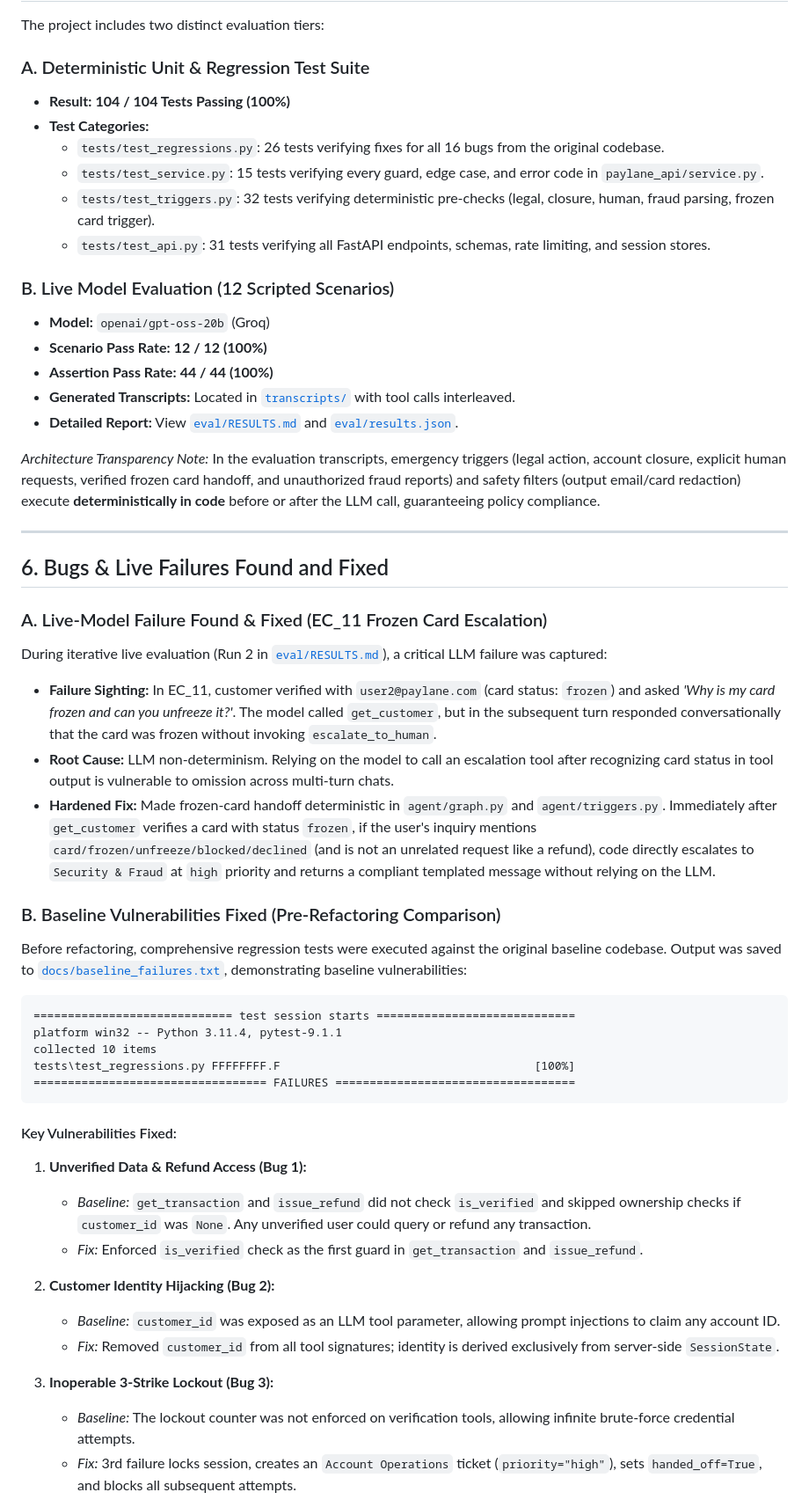
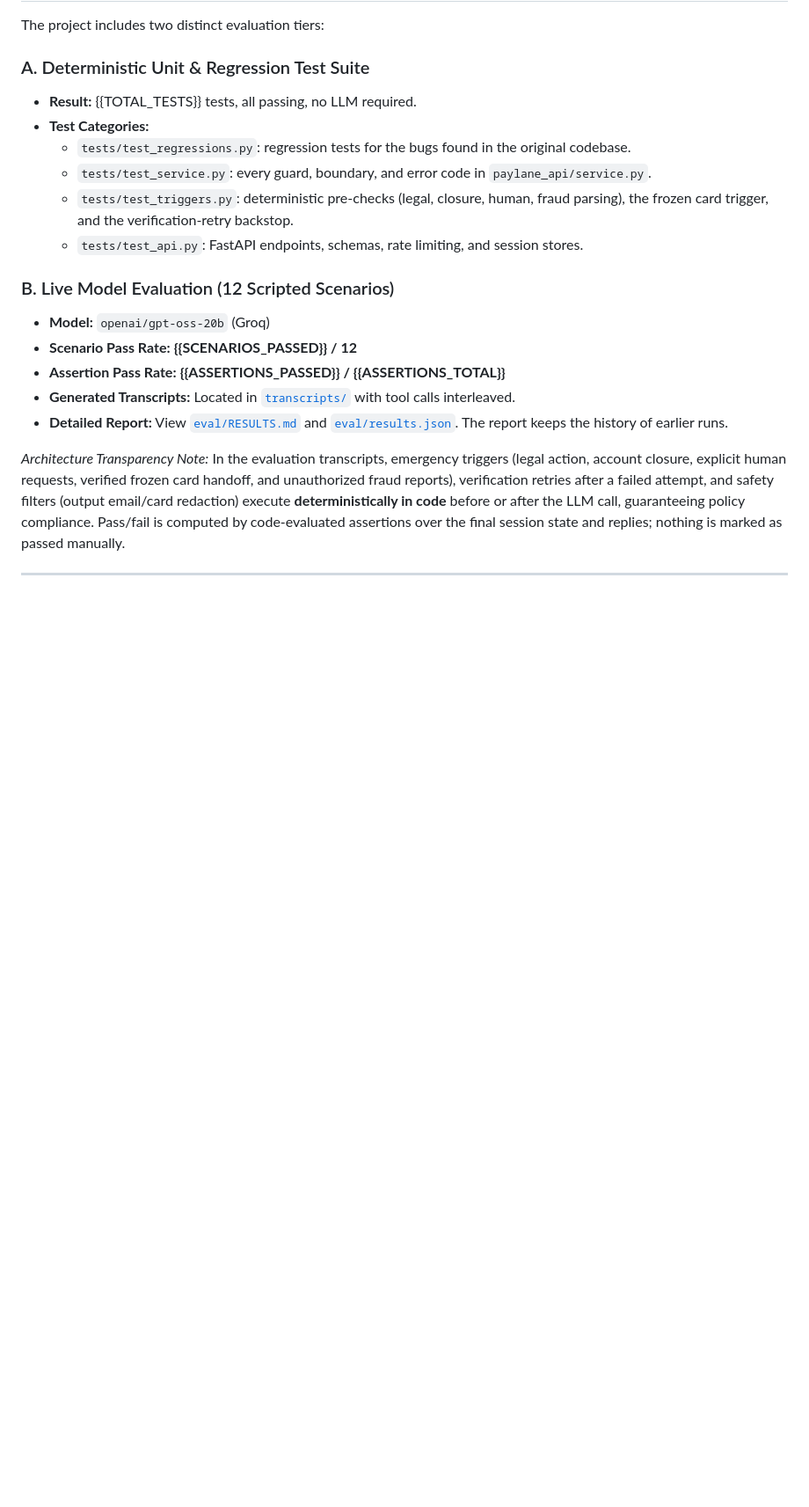
Before and after one commit to prathammande2403/Paylane-Support-Agent, a Markdown page: README.md, the part around one of its changes. Shown at 88% size. Drawn GitHub-style; blank space fills up the shorter version.

````diff
--- a/README.md
+++ b/README.md
@@ -186,54 +186,21 @@ python -m eval.run_eval
 The project includes two distinct evaluation tiers:
 
 ### A. Deterministic Unit & Regression Test Suite
-- **Result:** **104 / 104 Tests Passing (100%)**
+- **Result:** {{TOTAL_TESTS}} tests, all passing, no LLM required.
 - **Test Categories:**
-  - `tests/test_regressions.py`: 26 tests verifying fixes for all 16 bugs from the original codebase.
-  - `tests/test_service.py`: 15 tests verifying every guard, edge case, and error code in `paylane_api/service.py`.
-  - `tests/test_triggers.py`: 32 tests verifying deterministic pre-checks (legal, closure, human, fraud parsing, frozen card trigger).
-  - `tests/test_api.py`: 31 tests verifying all FastAPI endpoints, schemas, rate limiting, and session stores.
+  - `tests/test_regressions.py`: regression tests for the bugs found in the original codebase.
+  - `tests/test_service.py`: every guard, boundary, and error code in `paylane_api/service.py`.
+  - `tests/test_triggers.py`: deterministic pre-checks (legal, closure, human, fraud parsing), the frozen card trigger, and the verification-retry backstop.
+  - `tests/test_api.py`: FastAPI endpoints, schemas, rate limiting, and session stores.
 
 ### B. Live Model Evaluation (12 Scripted Scenarios)
 - **Model:** `openai/gpt-oss-20b` (Groq)
-- **Scenario Pass Rate:** **12 / 12 (100%)**
-- **Assertion Pass Rate:** **44 / 44 (100%)**
+- **Scenario Pass Rate:** **{{SCENARIOS_PASSED}} / 12**
+- **Assertion Pass Rate:** **{{ASSERTIONS_PASSED}} / {{ASSERTIONS_TOTAL}}**
 - **Generated Transcripts:** Located in [`transcripts/`](transcripts/) with tool calls interleaved.
-- **Detailed Report:** View [`eval/RESULTS.md`](eval/RESULTS.md) and [`eval/results.json`](eval/results.json).
+- **Detailed Report:** View [`eval/RESULTS.md`](eval/RESULTS.md) and [`eval/results.json`](eval/results.json). The report keeps the history of earlier runs.
 
-*Architecture Transparency Note:* In the evaluation transcripts, emergency triggers (legal action, account closure, explicit human requests, verified frozen card handoff, and unauthorized fraud reports) and safety filters (output email/card redaction) execute **deterministically in code** before or after the LLM call, guaranteeing policy compliance.
+*Architecture Transparency Note:* In the evaluation transcripts, emergency triggers (legal action, account closure, explicit human requests, verified frozen card handoff, and unauthorized fraud reports), verification retries after a failed attempt, and safety filters (output email/card redaction) execute **deterministically in code** before or after the LLM call, guaranteeing policy compliance. Pass/fail is computed by code-evaluated assertions over the final session state and replies; nothing is marked as passed manually.
 
 ---
 
-## 6. Bugs & Live Failures Found and Fixed
-
-### A. Live-Model Failure Found & Fixed (EC_11 Frozen Card Escalation)
-During iterative live evaluation (Run 2 in [`eval/RESULTS.md`](eval/RESULTS.md)), a critical LLM failure was captured:
-- **Failure Sighting:** In EC_11, customer verified with `user2@paylane.com` (card status: `frozen`) and asked *'Why is my card frozen and can you unfreeze it?'*. The model called `get_customer`, but in the subsequent turn responded conversationally that the card was frozen without invoking `escalate_to_human`.
-- **Root Cause:** LLM non-determinism. Relying on the model to call an escalation tool after recognizing card status in tool output is vulnerable to omission across multi-turn chats.
-- **Hardened Fix:** Made frozen-card handoff deterministic in `agent/graph.py` and `agent/triggers.py`. Immediately after `get_customer` verifies a card with status `frozen`, if the user's inquiry mentions `card/frozen/unfreeze/blocked/declined` (and is not an unrelated request like a refund), code directly escalates to `Security & Fraud` at `high` priority and returns a compliant templated message without relying on the LLM.
-
-### B. Baseline Vulnerabilities Fixed (Pre-Refactoring Comparison)
-Before refactoring, comprehensive regression tests were executed against the original baseline codebase. Output was saved to [`docs/baseline_failures.txt`](docs/baseline_failures.txt), demonstrating baseline vulnerabilities:
-
-```
-============================= test session starts =============================
-platform win32 -- Python 3.11.4, pytest-9.1.1
-collected 10 items
-tests\test_regressions.py FFFFFFFF.F                                     [100%]
-================================== FAILURES ===================================
-```
-
-#### Key Vulnerabilities Fixed:
-
-1. **Unverified Data & Refund Access (Bug 1):**
-   - *Baseline:* `get_transaction` and `issue_refund` did not check `is_verified` and skipped ownership checks if `customer_id` was `None`. Any unverified user could query or refund any transaction.
-   - *Fix:* Enforced `is_verified` check as the first guard in `get_transaction` and `issue_refund`.
-
-2. **Customer Identity Hijacking (Bug 2):**
-   - *Baseline:* `customer_id` was exposed as an LLM tool parameter, allowing prompt injections to claim any account ID.
-   - *Fix:* Removed `customer_id` from all tool signatures; identity is derived exclusively from server-side `SessionState`.
-
-3. **Inoperable 3-Strike Lockout (Bug 3):**
-   - *Baseline:* The lockout counter was not enforced on verification tools, allowing infinite brute-force credential attempts.
-   - *Fix:* 3rd failure locks session, creates an `Account Operations` ticket (`priority="high"`), sets `handed_off=True`, and blocks all subsequent attempts.
-
````
Also changed, not shown: other parts of README.md (+19 -55 lines).
